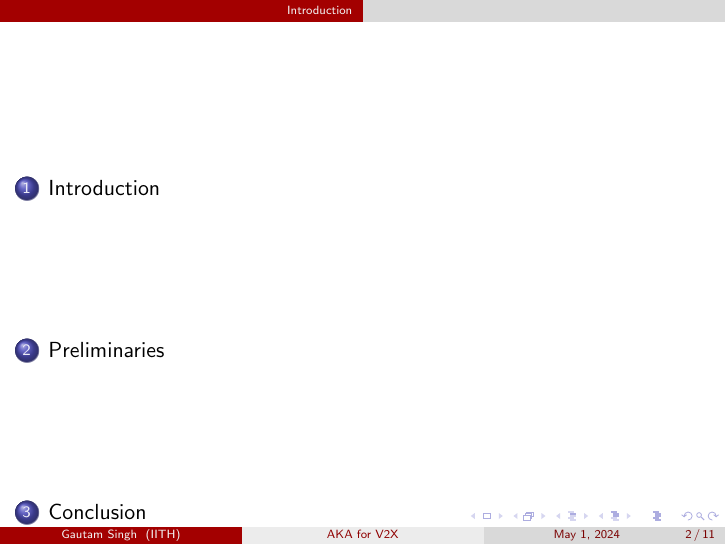
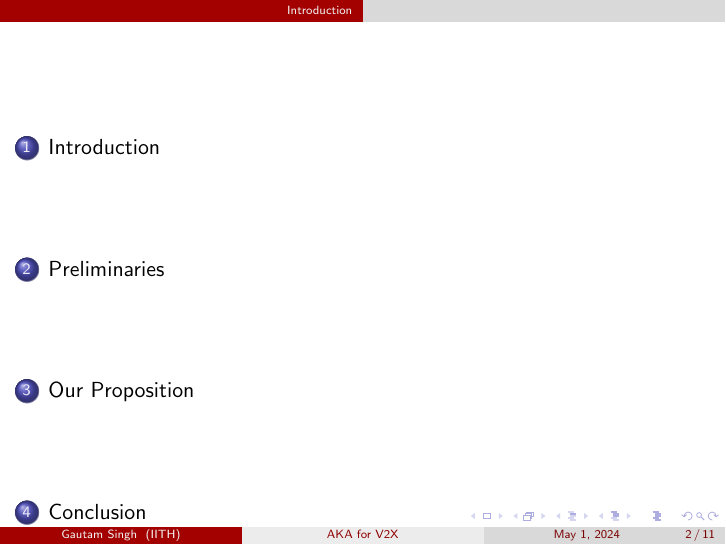
Before and after one commit to goats-9/cs6190, LaTeX slides (presentations/anon_kex/presentation.tex): page 2 of 28. Compiled offline with pdfLaTeX.

Commit message:
Add section headings

```diff
--- a/presentations/anon_kex/presentation.tex
+++ b/presentations/anon_kex/presentation.tex
@@ -148,6 +148,7 @@
         \end{enumerate}
     \end{frame}
 
+    \section{Our Proposition}
     \begin{frame}
         \frametitle{Proposed Message Flow Diagram}
         \begin{figure}
```
Also changed, not shown: presentations/anon_kex/presentation.pdf (deleted).
